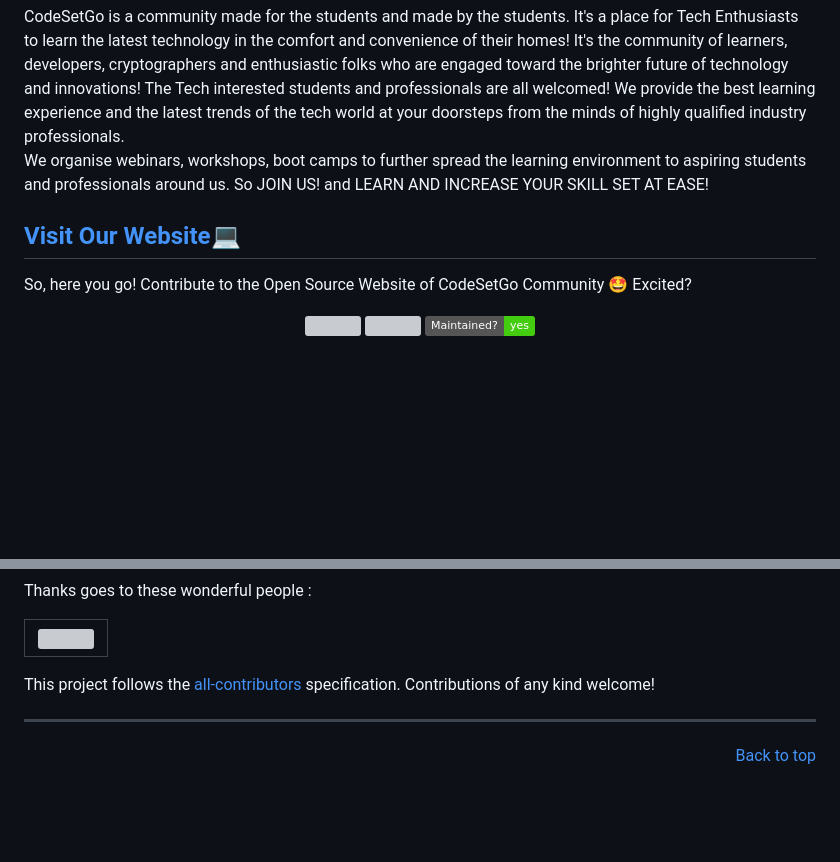
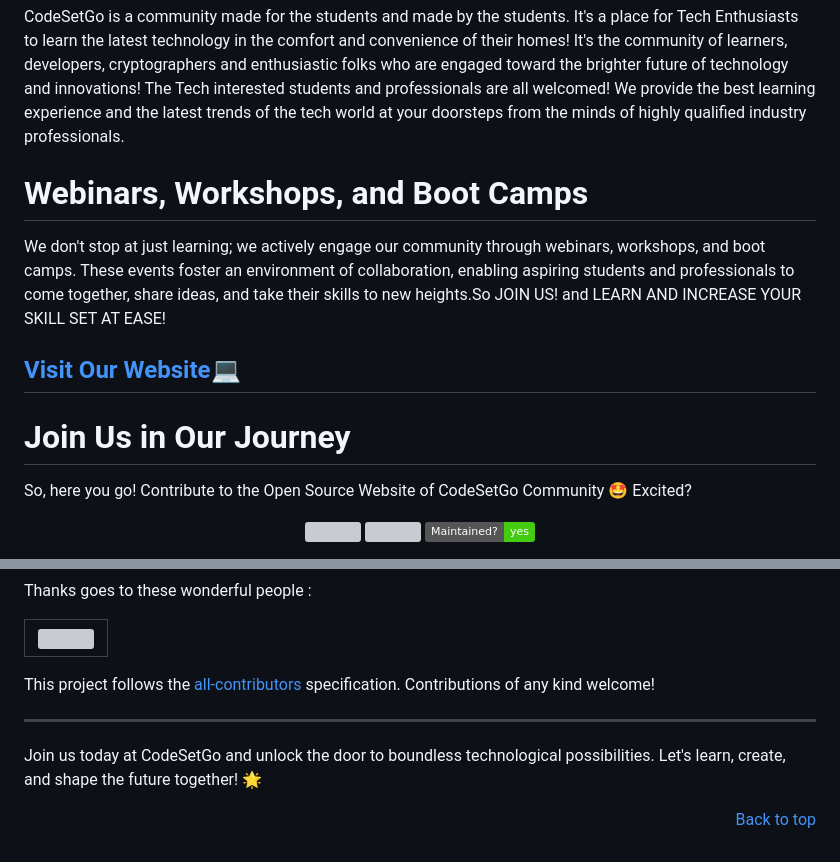
Before and after one commit to agamjotsingh18/codesetgo, a Markdown page: readme.md, 2 parts joined by grey strips. GitHub-like rendering; badges without logos; blank space fills up the shorter version; grey boxes are pictures that could not be loaded.

```diff
--- a/readme.md
+++ b/readme.md
@@ -13,12 +13,17 @@ CodeSetGo is a place for Tech Enthusiasts to learn the latest technology in the
 </h2>
 CodeSetGo is a community made for the students and made by the students. It's a place for Tech Enthusiasts to learn the latest technology in the comfort and convenience of their homes! It's the community of learners, developers, cryptographers and enthusiastic folks who are engaged toward the brighter future of technology and innovations!
 The Tech interested students and professionals are all welcomed! We provide the best learning experience and the latest trends of the tech world at your doorsteps from the minds of highly qualified industry professionals. <br>
-We organise webinars, workshops, boot camps to further spread the learning environment to aspiring students and professionals around us. So JOIN US! and LEARN AND INCREASE YOUR SKILL SET AT EASE!
+
+# Webinars, Workshops, and Boot Camps
+We don't stop at just learning; we actively engage our community through webinars, workshops, and boot camps. These events foster an environment of collaboration, enabling aspiring students and professionals to come together, share ideas, and take their skills to new heights.So JOIN US! and LEARN AND INCREASE YOUR SKILL SET AT EASE!
+
+
 
 <h2>
 <a href="https://codesetgo.netlify.app/" target="_blank">Visit Our Website💻</a>
 </h2>
 
+# Join Us in Our Journey
 So, here you go! Contribute to the Open Source Website of CodeSetGo Community 🤩 Excited?
 
 
@@ -207,4 +212,6 @@ This project follows the [all-contributors](https://github.com/all-contributors/
 
 ---
 
+Join us today at CodeSetGo and unlock the door to boundless technological possibilities. Let's learn, create, and shape the future together! 🌟
+
 <p align="right"><a href="#top">Back to top</a></p>
```
